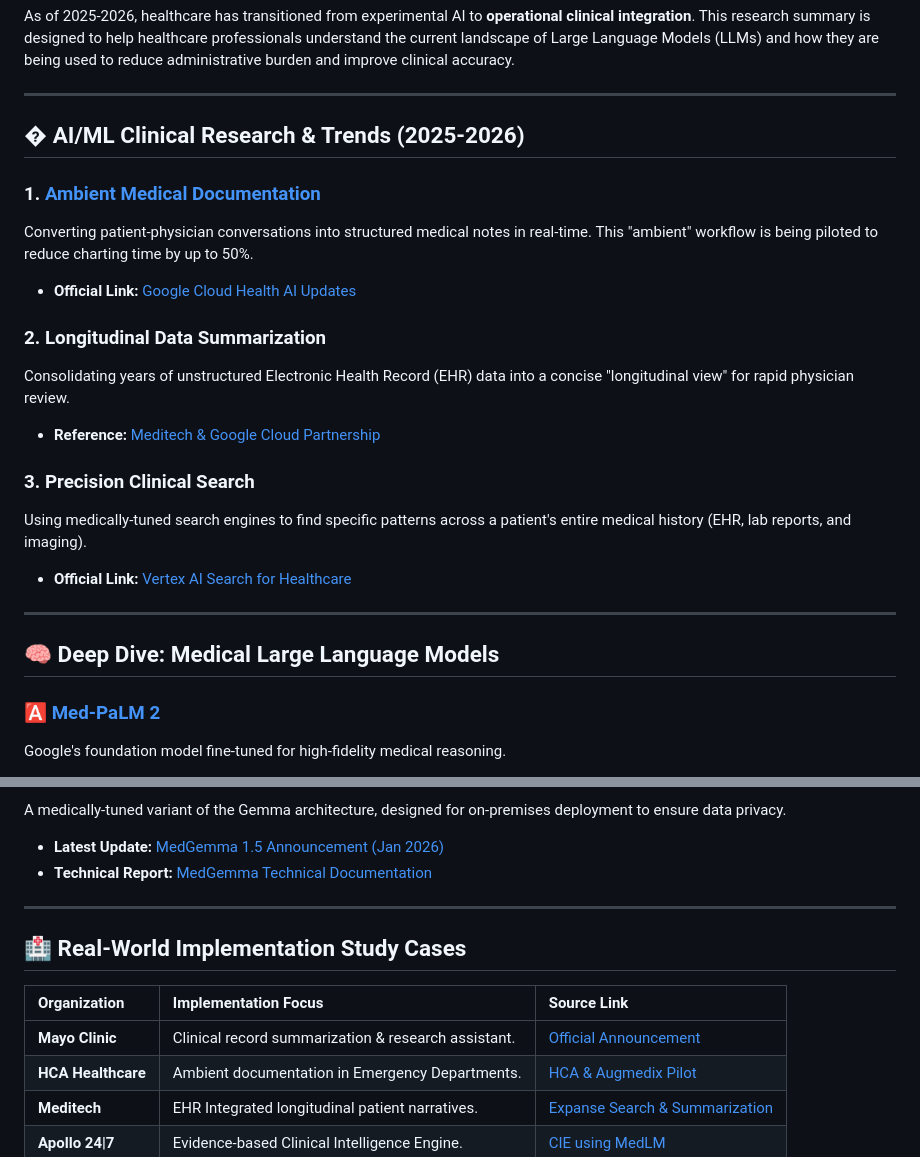
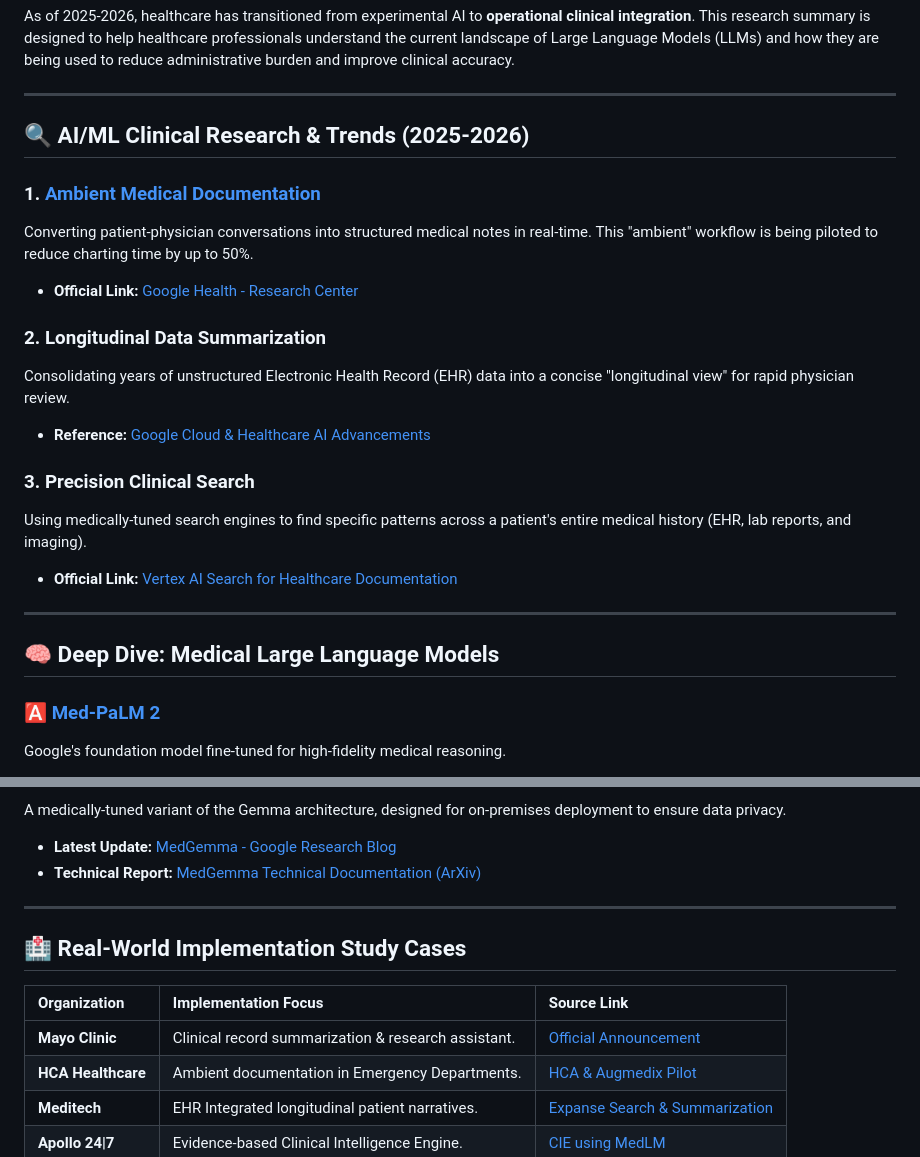
Before and after one commit to Franklin2412/medlink-research, a Markdown page: plans/05_ai_ml_medical_research.md, 2 parts joined by grey strips. GitHub-like rendering.

```diff
--- a/plans/05_ai_ml_medical_research.md
+++ b/plans/05_ai_ml_medical_research.md
@@ -5,19 +5,19 @@ As of 2025-2026, healthcare has transitioned from experimental AI to **operation
 
 ---
 
-## � AI/ML Clinical Research & Trends (2025-2026)
+## 🔍 AI/ML Clinical Research & Trends (2025-2026)
 
 ### 1. [Ambient Medical Documentation](https://cloud.google.com/blog/topics/healthcare-life-sciences/introducing-medlm-for-the-healthcare-industry)
 Converting patient-physician conversations into structured medical notes in real-time. This "ambient" workflow is being piloted to reduce charting time by up to 50%.
-- **Official Link:** [Google Cloud Health AI Updates](https://blog.google/technology/health/google-health-ai-research-updates-march-2024/)
+- **Official Link:** [Google Health - Research Center](https://health.google/research/)
 
 ### 2. Longitudinal Data Summarization
 Consolidating years of unstructured Electronic Health Record (EHR) data into a concise "longitudinal view" for rapid physician review.
-- **Reference:** [Meditech & Google Cloud Partnership](https://www.meditech.com/about-meditech/partnerships/google-cloud/)
+- **Reference:** [Google Cloud & Healthcare AI Advancements](https://www.prnewswire.com/news-releases/google-cloud-announces-new-generative-ai-advancements-for-healthcare-and-life-science-organizations-302086151.html)
 
 ### 3. Precision Clinical Search
 Using medically-tuned search engines to find specific patterns across a patient's entire medical history (EHR, lab reports, and imaging).
-- **Official Link:** [Vertex AI Search for Healthcare](https://cloud.google.com/vertex-ai-search-for-healthcare)
+- **Official Link:** [Vertex AI Search for Healthcare Documentation](https://cloud.google.com/vertex-ai-search/docs/healthcare/overview)
 
 ---
 
@@ -35,6 +35,6 @@ The family of models built on Med-PaLM 2, specifically optimized for enterprise
 A medically-tuned variant of the Gemma architecture, designed for on-premises deployment to ensure data privacy.
-- **Latest Update:** [MedGemma 1.5 Announcement (Jan 2026)](https://research.google/blog/medgemma-1-5-new-medical-imaging-capabilities/)
-- **Technical Report:** [MedGemma Technical Documentation](https://arxiv.org/abs/2404.18416)
+- **Latest Update:** [MedGemma - Google Research Blog](https://research.google/blog/)
+- **Technical Report:** [MedGemma Technical Documentation (ArXiv)](https://arxiv.org/abs/2404.18416)
 
 ---
 
```
Also changed, not shown: other parts of plans/05_ai_ml_medical_research.md (+5 -5 lines).
